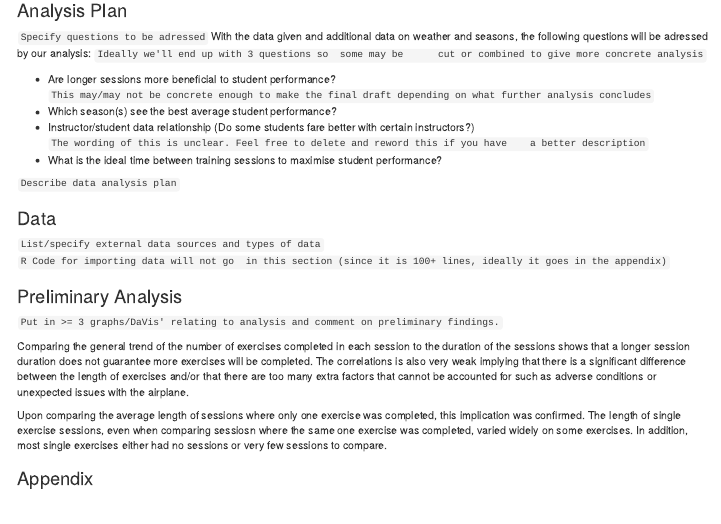
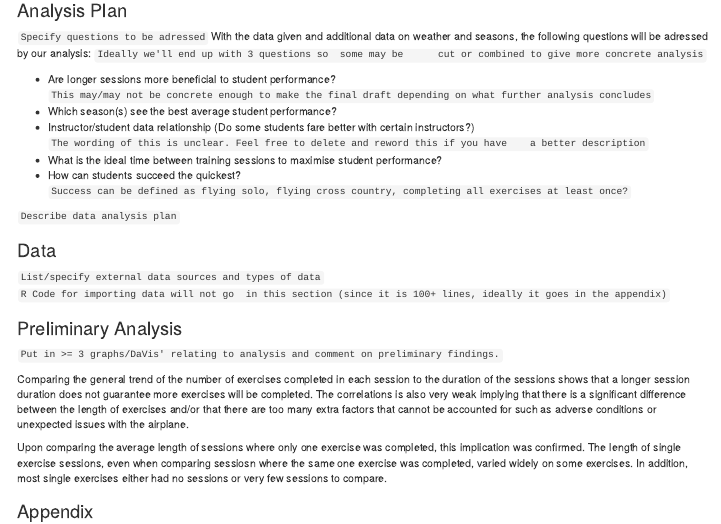
Before and after one commit to Mtnfx/DataScience, an R Markdown document (ProjectProposal.Rmd): the page in a window 1100 px wide, from 80 px down. Rendered offline with R 4.5, knitr and Pandoc, with nearby package versions.

Commit message:
Update ProjectProposal.Rmd

```diff
--- a/ProjectProposal.Rmd
+++ b/ProjectProposal.Rmd
@@ -9,6 +9,7 @@ With the data given and additional data on weather and seasons, the following qu
   - Which season(s) see the best average student performance?
   - Instructor/student data relationship (Do some students fare better with certain instructors?) `The wording of this is unclear. Feel free to delete and reword this if you have    a better description`
   - What is the ideal time between training sessions to maximise student performance?
+  - How can students succeed the quickest?  `Success can be defined as flying solo, flying cross country, completing all exercises at least once?`
 
 `Describe data analysis plan`
 
```
